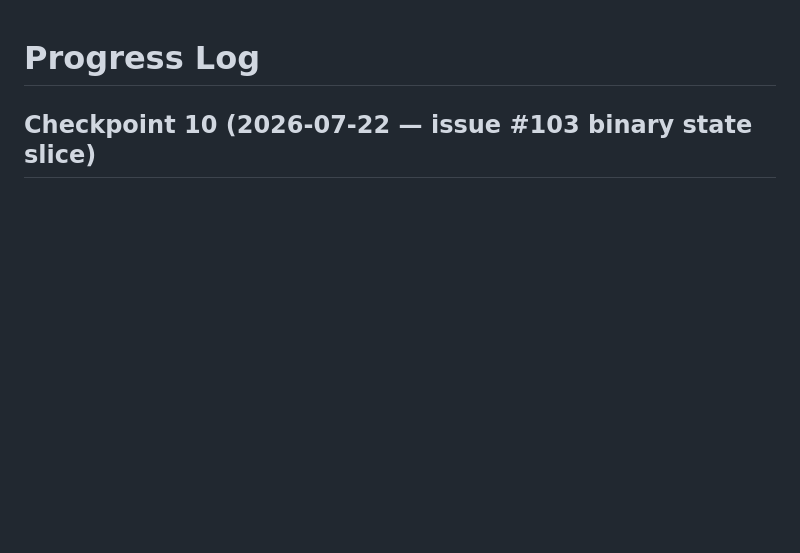
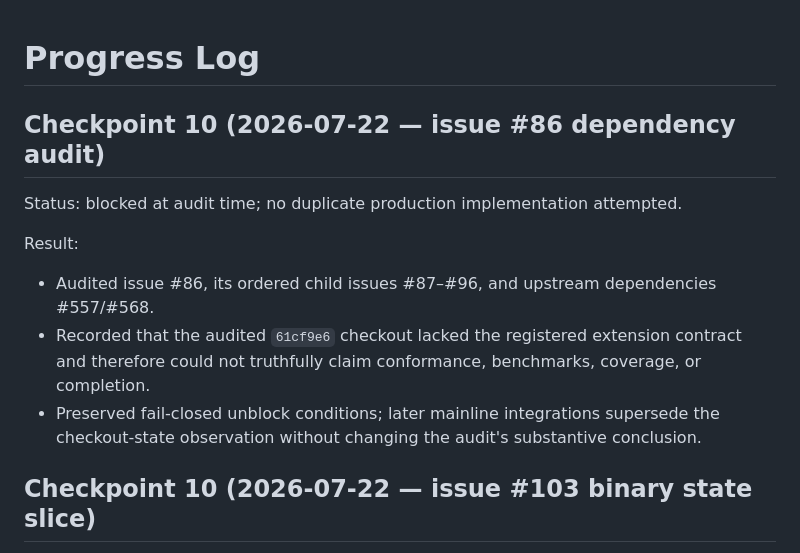
Before and after one commit to wesleysimplicio/simplicio-loop-marketing, a Markdown page: PROGRESS.md, the part around the change. GitHub-like rendering; blank space fills up the shorter version.

```diff
--- a/PROGRESS.md
+++ b/PROGRESS.md
@@ -1,4 +1,15 @@
 # Progress Log
+
+## Checkpoint 10 (2026-07-22 — issue #86 dependency audit)
+
+Status: blocked at audit time; no duplicate production implementation attempted.
+
+Result:
+- Audited issue #86, its ordered child issues #87–#96, and upstream dependencies #557/#568.
+- Recorded that the audited `61cf9e6` checkout lacked the registered extension contract and
+  therefore could not truthfully claim conformance, benchmarks, coverage, or completion.
+- Preserved fail-closed unblock conditions; later mainline integrations supersede the
+  checkout-state observation without changing the audit's substantive conclusion.
 
 ## Checkpoint 10 (2026-07-22 — issue #103 binary state slice)
 
```
Also changed, not shown: GOAL_RESULT.md (+16 -0 lines).
